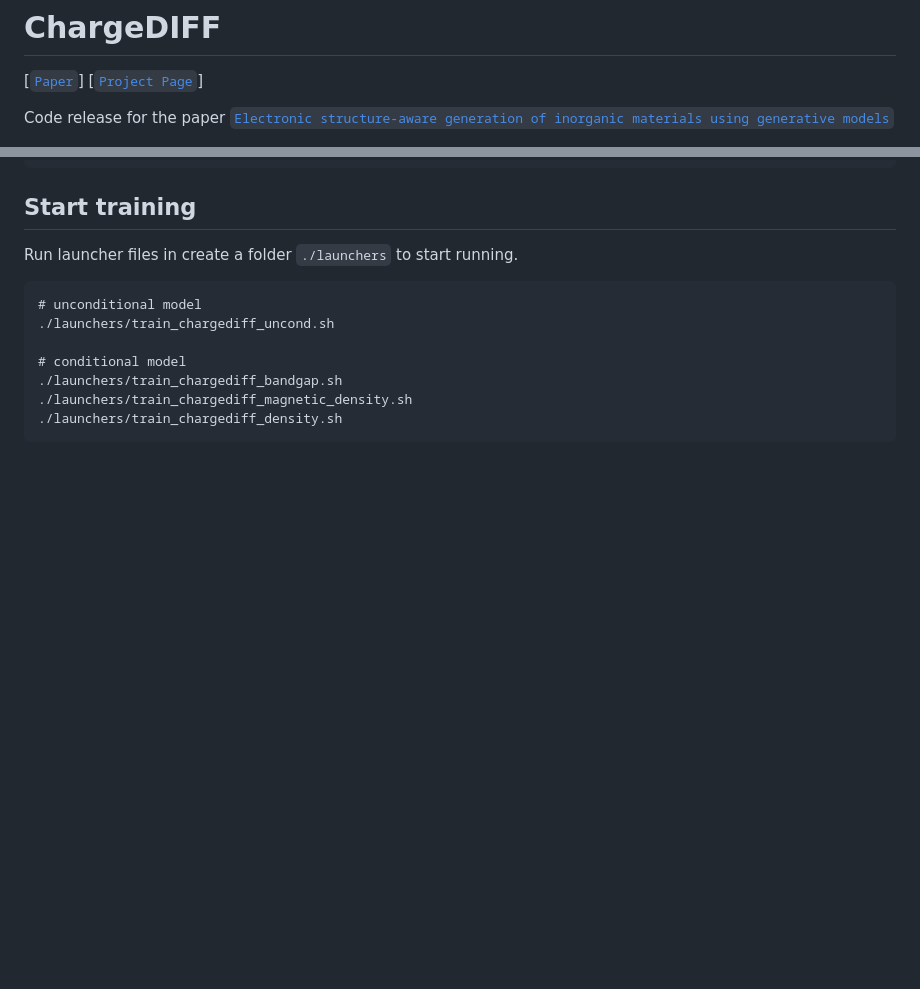
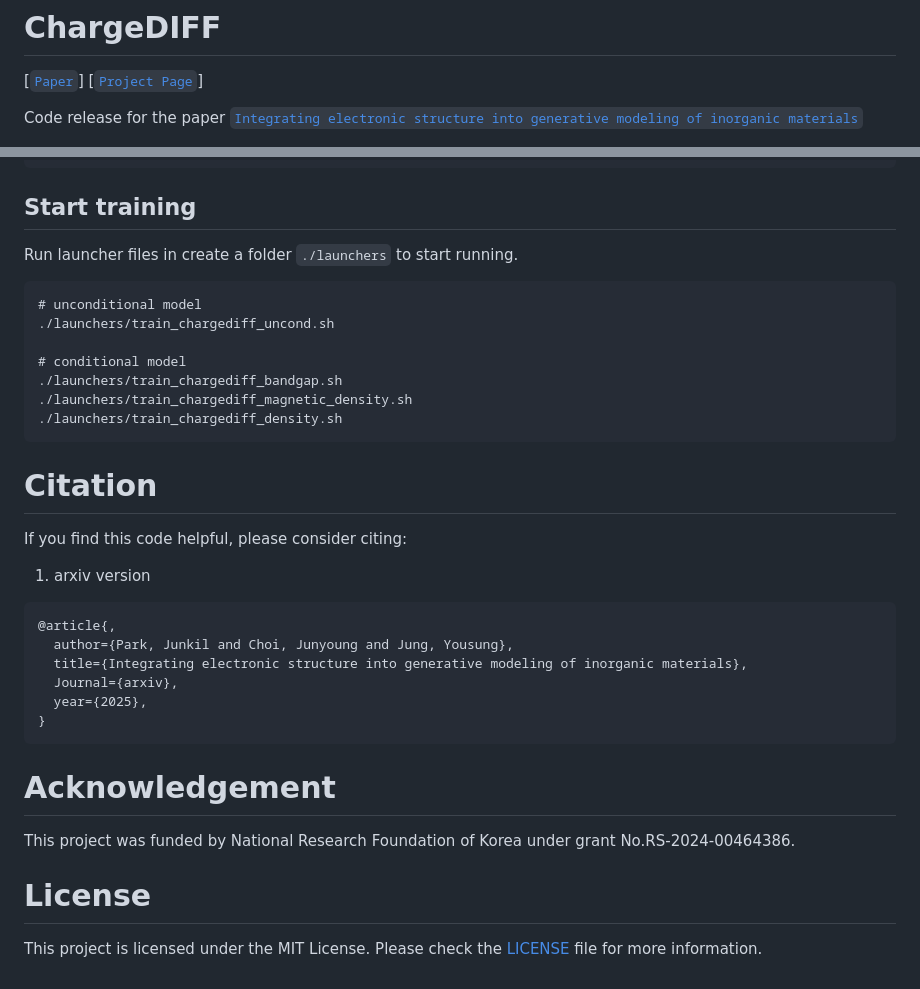
Before and after one commit to parkjunkil/ChargeDIFF, a Markdown page: README.md, 2 parts joined by grey strips. Rendered like a GitHub page; blank space fills up the shorter version.

````diff
--- a/README.md
+++ b/README.md
@@ -3,7 +3,7 @@
 [[`Paper`](Tobeupdated)]
 [[`Project Page`](https://parkjunkil.github.io/ChargeDIFF/)]
 
-Code release for the paper [`Electronic structure-aware generation of inorganic materials using generative models`](https://doi.org/10.1038/s41467-024-55390-9)
+Code release for the paper [`Integrating electronic structure into generative modeling of inorganic materials`](https://doi.org/10.1038/s41467-024-55390-9)
 
 <p align="center">
   <img src="docs/objects/Fig1.jpg" alt="Fig1" width="700">
@@ -72,3 +72,25 @@ Run launcher files in create a folder `./launchers` to start running.
 ./launchers/train_chargediff_magnetic_density.sh
 ./launchers/train_chargediff_density.sh
 ```
+
+
+# <a name="citation"></a> Citation
+
+If you find this code helpful, please consider citing:
+
+1. arxiv version
+```BibTeX
+@article{,
+  author={Park, Junkil and Choi, Junyoung and Jung, Yousung},
+  title={Integrating electronic structure into generative modeling of inorganic materials},
+  Journal={arxiv},
+  year={2025},
+}
+```
+
+# Acknowledgement
+
+This project was funded by National Research Foundation of Korea under grant No.RS-2024-00464386.
+
+# License
+This project is licensed under the MIT License. Please check the [LICENSE](https://github.com/parkjunkil/c/blob/main/LICENSE) file for more information.
````
